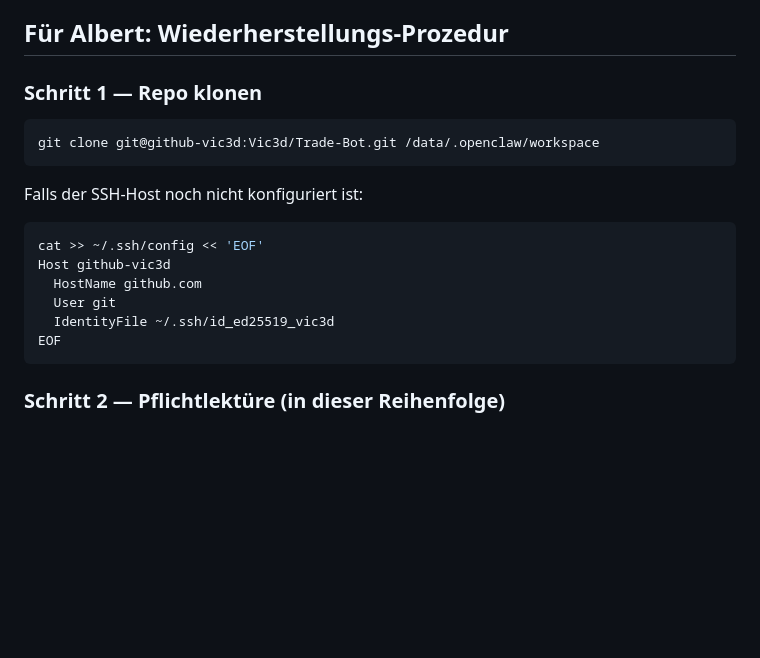
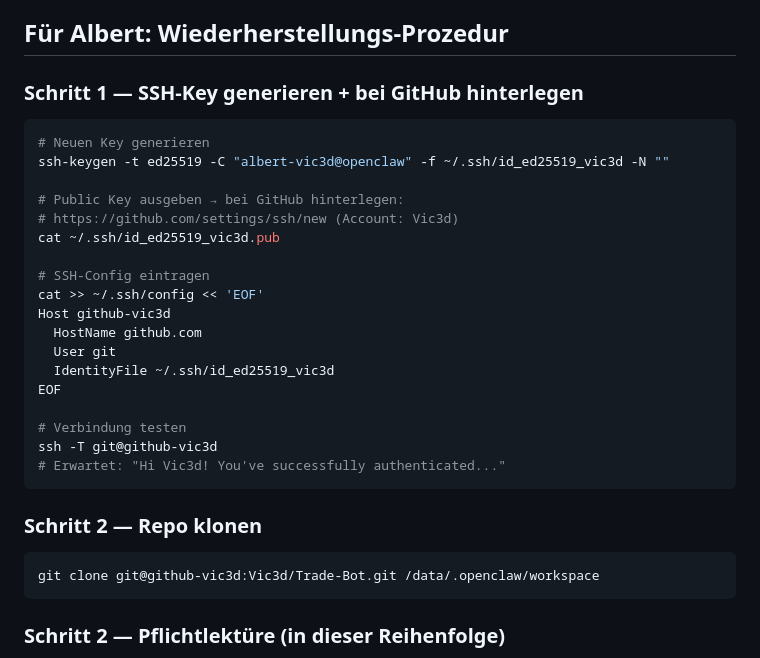
Before and after one commit to Vic3d/Trade-Bot, a Markdown page: RESTORE.md, the part around the change. Drawn GitHub-style; blank space fills up the shorter version.

Commit message:
RESTORE.md: vollständige SSH-Key-Anleitung für Neustart

````diff
--- a/RESTORE.md
+++ b/RESTORE.md
@@ -10,20 +10,33 @@ Dieses Dokument erklärt wie ein frischer Albert aus dem GitHub-Backup vollstän
 
 ## Für Albert: Wiederherstellungs-Prozedur
 
-### Schritt 1 — Repo klonen
+### Schritt 1 — SSH-Key generieren + bei GitHub hinterlegen
 
 ```bash
-git clone git@github-vic3d:Vic3d/Trade-Bot.git /data/.openclaw/workspace
-```
+# Neuen Key generieren
+ssh-keygen -t ed25519 -C "albert-vic3d@openclaw" -f ~/.ssh/id_ed25519_vic3d -N ""
 
-Falls der SSH-Host noch nicht konfiguriert ist:
-```bash
+# Public Key ausgeben → bei GitHub hinterlegen:
+# https://github.com/settings/ssh/new (Account: Vic3d)
+cat ~/.ssh/id_ed25519_vic3d.pub
+
+# SSH-Config eintragen
 cat >> ~/.ssh/config << 'EOF'
 Host github-vic3d
   HostName github.com
   User git
   IdentityFile ~/.ssh/id_ed25519_vic3d
 EOF
+
+# Verbindung testen
+ssh -T git@github-vic3d
+# Erwartet: "Hi Vic3d! You've successfully authenticated..."
+```
+
+### Schritt 2 — Repo klonen
+
+```bash
+git clone git@github-vic3d:Vic3d/Trade-Bot.git /data/.openclaw/workspace
 ```
 
 ### Schritt 2 — Pflichtlektüre (in dieser Reihenfolge)
````
